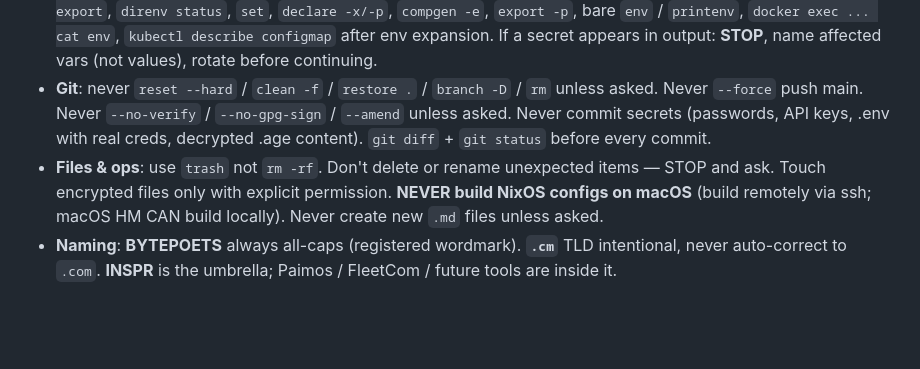
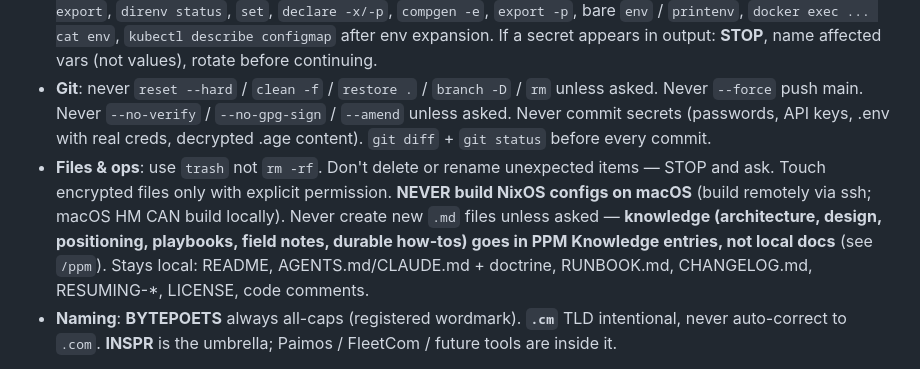
Before and after one commit to markus-barta/fleetcom, a Markdown page: AGENTS.md, the part around the change. Rendered like a GitHub page; blank space fills up the shorter version.

Commit message:
INSPR-201: knowledge-first doctrine — AGENTS.md mirror + doctrine pin → 6e9cc06
Co-Authored-By: Claude Opus 4.7 (1M context) <noreply@anthropic.com>

```diff
--- a/AGENTS.md
+++ b/AGENTS.md
@@ -21,7 +21,7 @@
 - **Pacing**: ONE STEP AT A TIME for interactive procedures (agenix, ssh, paimos auth, rotation flows). Wait for explicit "done" before next step. Never dump 5- or 10-step playbooks.
 - **Secrets**: NEVER `cat / Read / head / tail / less / bat / xxd / od / sed / grep` files in `~/.inspr/secrets/agents/`, `~/Secrets/`, `~/.ssh/<not-pub>`, `/run/agenix/`, `/run/secrets/`, or any `*.env` / `*.age` / `*.gpg` / `id_*` / `*_rsa` / `*_ed25519`. Source via `( set -a; source FILE; cmd; set +a )`. NEVER run `direnv export`, `direnv status`, `set`, `declare -x/-p`, `compgen -e`, `export -p`, bare `env` / `printenv`, `docker exec ... cat env`, `kubectl describe configmap` after env expansion. If a secret appears in output: **STOP**, name affected vars (not values), rotate before continuing.
 - **Git**: never `reset --hard` / `clean -f` / `restore .` / `branch -D` / `rm` unless asked. Never `--force` push main. Never `--no-verify` / `--no-gpg-sign` / `--amend` unless asked. Never commit secrets (passwords, API keys, .env with real creds, decrypted .age content). `git diff` + `git status` before every commit.
-- **Files & ops**: use `trash` not `rm -rf`. Don't delete or rename unexpected items — STOP and ask. Touch encrypted files only with explicit permission. **NEVER build NixOS configs on macOS** (build remotely via ssh; macOS HM CAN build locally). Never create new `.md` files unless asked.
+- **Files & ops**: use `trash` not `rm -rf`. Don't delete or rename unexpected items — STOP and ask. Touch encrypted files only with explicit permission. **NEVER build NixOS configs on macOS** (build remotely via ssh; macOS HM CAN build locally). Never create new `.md` files unless asked — **knowledge (architecture, design, positioning, playbooks, field notes, durable how-tos) goes in PPM Knowledge entries, not local docs** (see `/ppm`). Stays local: README, AGENTS.md/CLAUDE.md + doctrine, RUNBOOK.md, CHANGELOG.md, RESUMING-*, LICENSE, code comments.
 - **Naming**: **BYTEPOETS** always all-caps (registered wordmark). **`.cm`** TLD intentional, never auto-correct to `.com`. **INSPR** is the umbrella; Paimos / FleetCom / future tools are inside it.
 
 For full kernel + domain packs: see [`inspr-modules/docs/AGENTS-KERNEL.md`](https://github.com/markus-barta/inspr-modules/blob/main/docs/AGENTS-KERNEL.md). Claude Code agents: run `/inspr` for the TL;DR map of slash commands.
```
